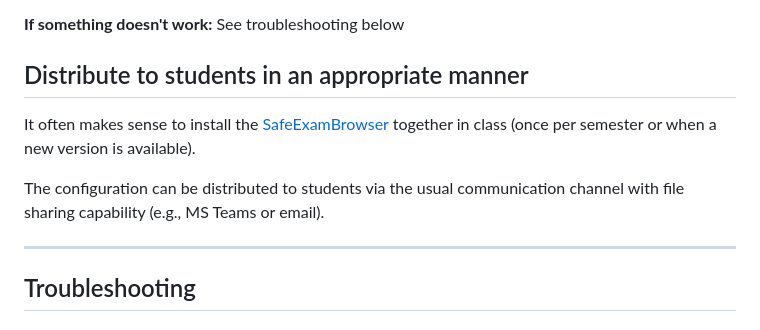
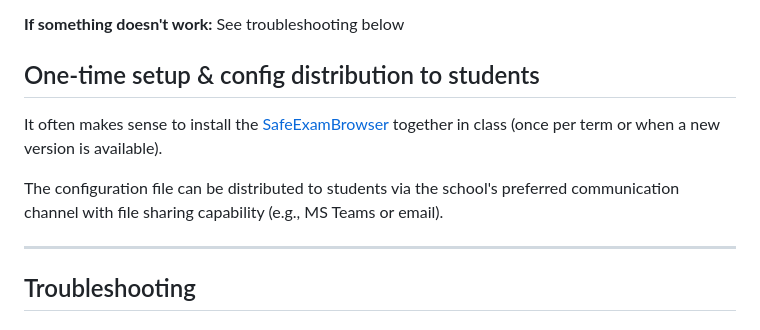
Before and after one commit to markuskiller/SEBConfigGenerator, a Markdown page: docs/en/TEACHER_GUIDE.md, the part around the change. Drawn GitHub-style.

```diff
--- a/docs/en/TEACHER_GUIDE.md
+++ b/docs/en/TEACHER_GUIDE.md
@@ -164,11 +164,11 @@ Will be saved as `Multi_Service_Config.seb` (multiple services), `[Service]_Conf
 
 **If something doesn't work:** See troubleshooting below
 
-## Distribute to students in an appropriate manner
+## One-time setup & config distribution to students
 
-It often makes sense to install the [SafeExamBrowser](https://safeexambrowser.org/download_en.html) together in class (once per semester or when a new version is available).
+It often makes sense to install the [SafeExamBrowser](https://safeexambrowser.org/download_en.html) together in class (once per term or when a new version is available).
 
-The configuration can be distributed to students via the usual communication channel with file sharing capability (e.g., MS Teams or email).
+The configuration file can be distributed to students via the school's preferred communication channel with file sharing capability (e.g., MS Teams or email).
 
 ---
 
```
